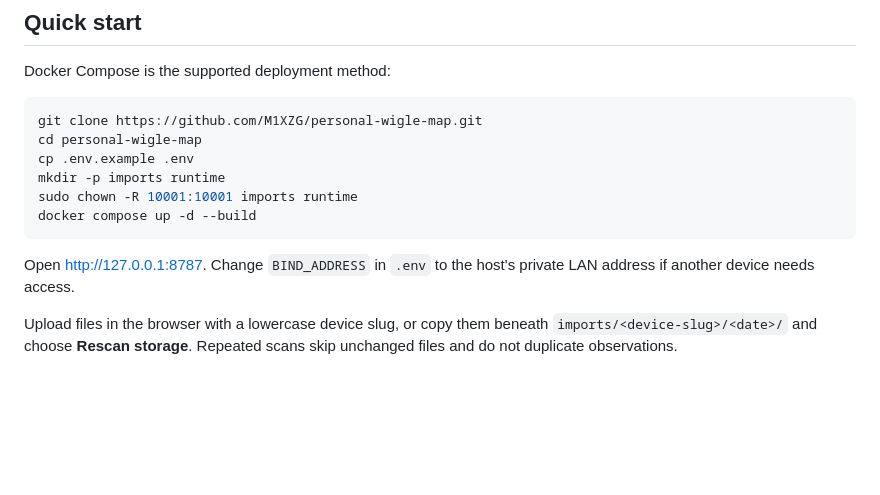
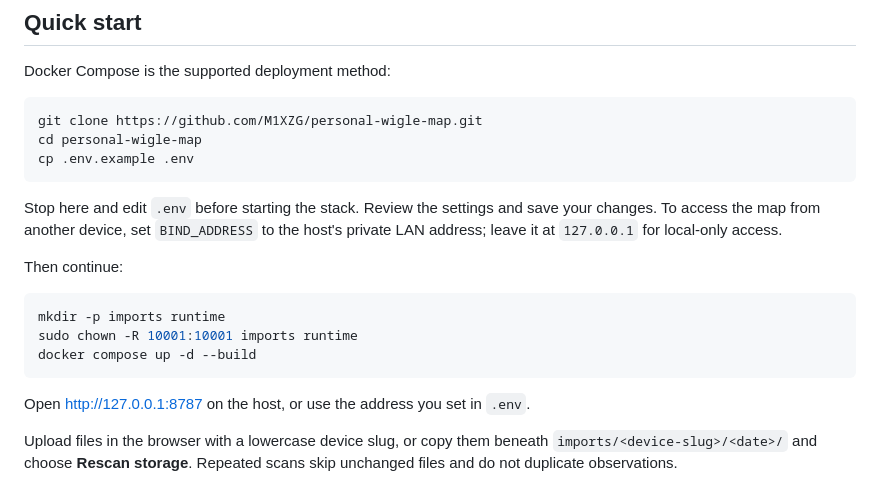
Before and after one commit to M1XZG/personal-wigle-map, a Markdown page: README.md, the part around the change. Rendered like a GitHub page; blank space fills up the shorter version.

Commit message:
Clarify environment setup in quick start
Co-authored-by: Copilot <223556219+Copilot@users.noreply.github.com>

````diff
--- a/README.md
+++ b/README.md
@@ -31,14 +31,22 @@ Docker Compose is the supported deployment method:
 git clone https://github.com/M1XZG/personal-wigle-map.git
 cd personal-wigle-map
 cp .env.example .env
+```
+
+Stop here and edit `.env` before starting the stack. Review the settings and
+save your changes. To access the map from another device, set `BIND_ADDRESS` to
+the host's private LAN address; leave it at `127.0.0.1` for local-only access.
+
+Then continue:
+
+```bash
 mkdir -p imports runtime
 sudo chown -R 10001:10001 imports runtime
 docker compose up -d --build
 ```
 
-Open [http://127.0.0.1:8787](http://127.0.0.1:8787). Change
-`BIND_ADDRESS` in `.env` to the host's private LAN address if another device
-needs access.
+Open [http://127.0.0.1:8787](http://127.0.0.1:8787) on the host, or use the
+address you set in `.env`.
 
 Upload files in the browser with a lowercase device slug, or copy them beneath
 `imports/<device-slug>/<date>/` and choose **Rescan storage**. Repeated scans
````
